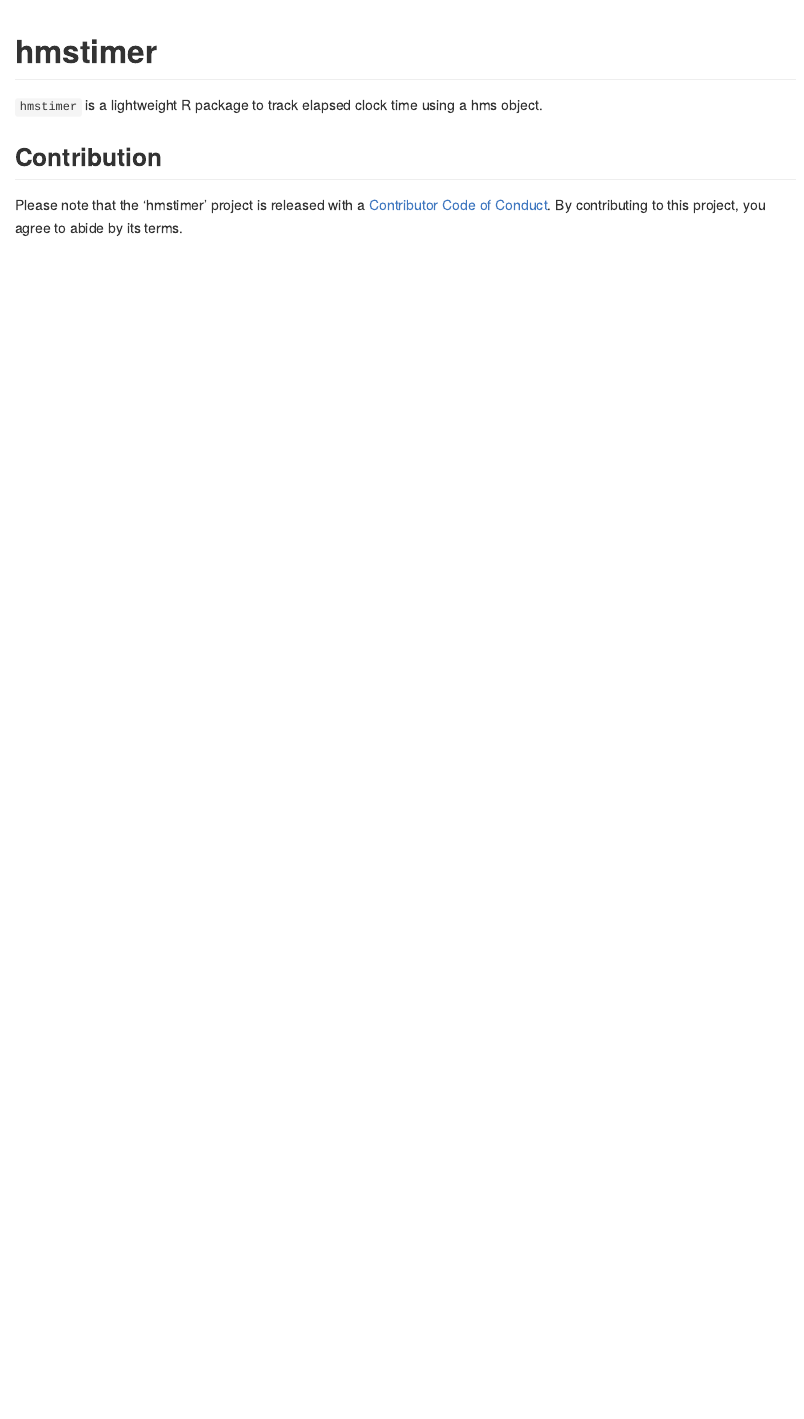
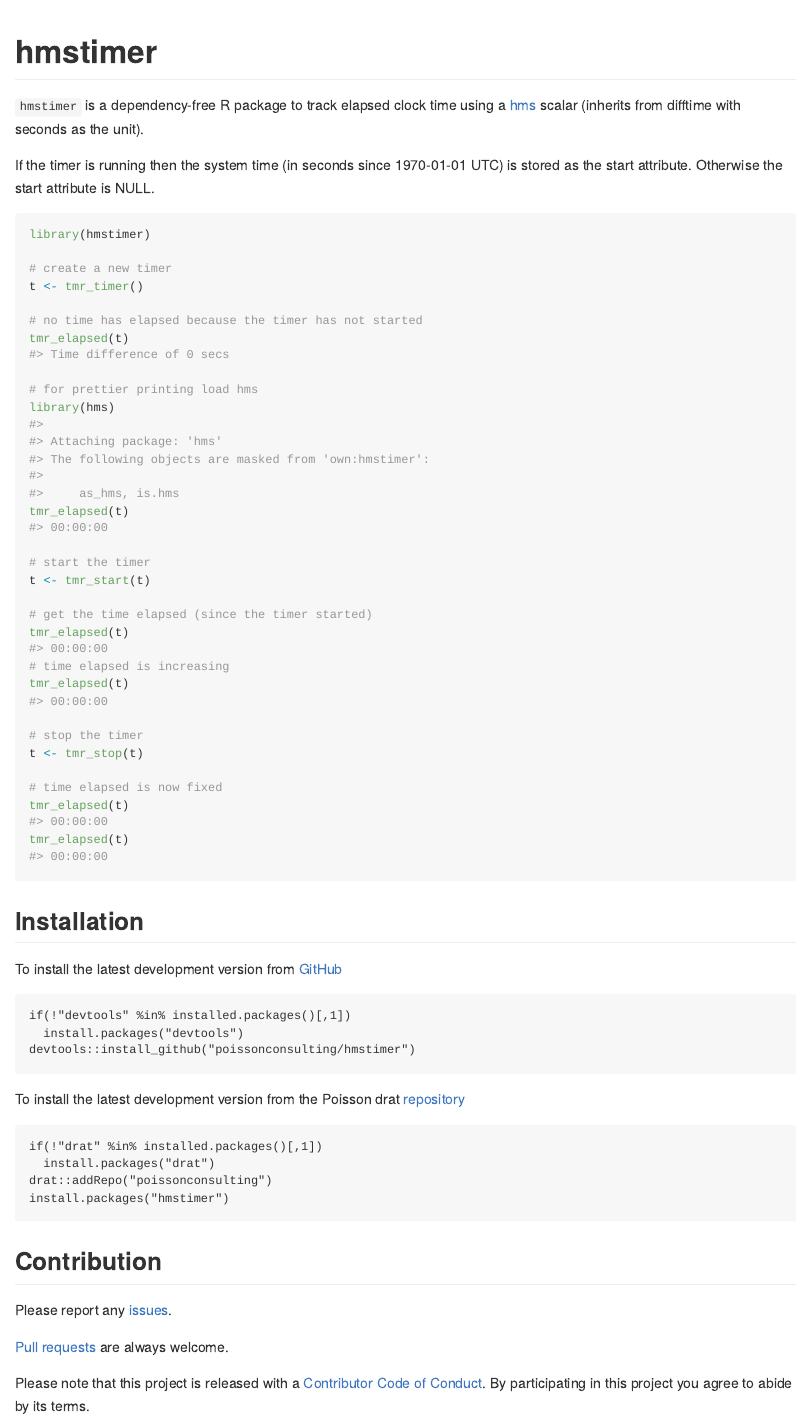
Before and after one commit to poissonconsulting/hmstimer, an R Markdown document (README.Rmd): the page in a window 1100 px wide, from its top. Rendered offline with R 4.5, knitr and Pandoc, with nearby package versions; badge pictures from the web are left out.

Commit message:
elapsed now running

````diff
--- a/README.Rmd
+++ b/README.Rmd
@@ -23,10 +24,62 @@ knitr::opts_chunk$set(
 <!-- badges: end -->
 
-`hmstimer` is a lightweight R package to
-track elapsed clock time using a hms object.
+`hmstimer` is a dependency-free R package to
+track elapsed clock time using a [hms](https://github.com/tidyverse/hms) scalar (inherits from difftime with seconds as the unit).
+
+If the timer is running then the system time (in seconds since 1970-01-01 UTC) is stored as the start attribute.
+Otherwise the start attribute is NULL.
+
+```{r}
+library(hmstimer)
+
+# create a new timer
+t <- tmr_timer()
+
+# no time has elapsed because the timer has not started
+tmr_elapsed(t)
+
+# for prettier printing load hms
+library(hms)
+tmr_elapsed(t)
+
+# start the timer
+t <- tmr_start(t)
+
+# get the time elapsed (since the timer started)
+tmr_elapsed(t)
+# time elapsed is increasing
+tmr_elapsed(t)
+
+# stop the timer
+t <- tmr_stop(t)
+
+# time elapsed is now fixed
+tmr_elapsed(t)
+tmr_elapsed(t)
+```
+
+## Installation
+
+To install the latest development version from [GitHub](https://github.com/poissonconsulting/hmstimer)
+```
+if(!"devtools" %in% installed.packages()[,1])
+  install.packages("devtools")
+devtools::install_github("poissonconsulting/hmstimer")
+```
+
+To install the latest development version from the Poisson drat [repository](https://github.com/poissonconsulting/drat)
+```
+if(!"drat" %in% installed.packages()[,1])
+  install.packages("drat")
+drat::addRepo("poissonconsulting")
+install.packages("hmstimer")
+```
 
 ## Contribution
 
-Please note that the 'hmstimer' project is released with a
-[Contributor Code of Conduct](CODE_OF_CONDUCT.md).
-By contributing to this project, you agree to abide by its terms.
+Please report any [issues](https://github.com/poissonconsulting/hmstimer/issues).
+
+[Pull requests](https://github.com/poissonconsulting/hmstimer/pulls) are always welcome.
+
+Please note that this project is released with a [Contributor Code of Conduct](CODE_OF_CONDUCT.md).
+By participating in this project you agree to abide by its terms.
````
Also changed, not shown: R/timer.R (+5 -1 lines), README.md, README.Rmd (1 more changed lines), 9 other files.
